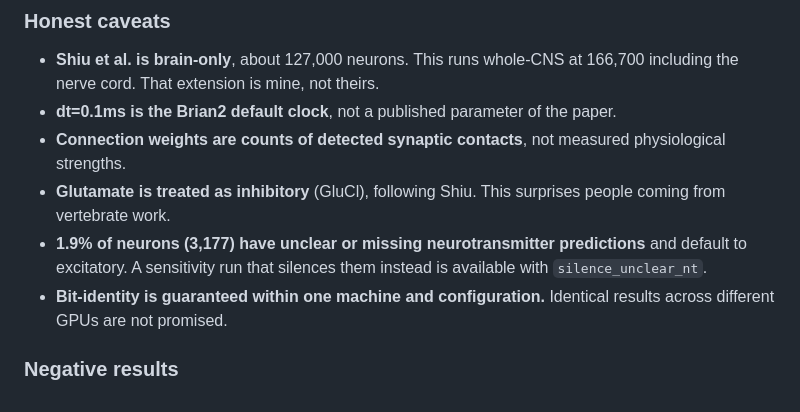
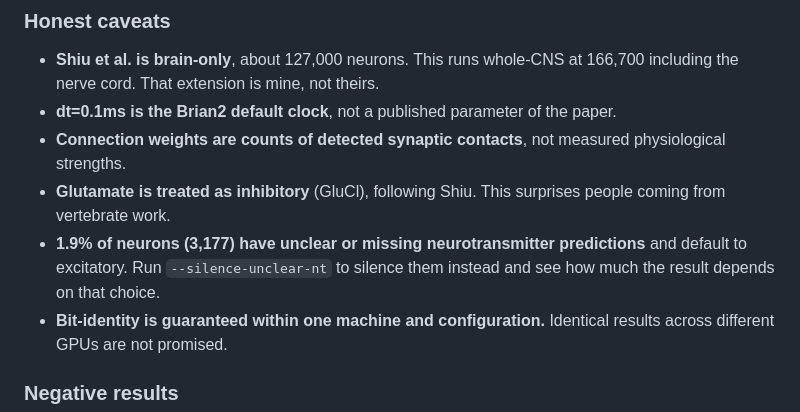
Before and after one commit to aravpanwar/amfly, a Markdown page: docs/readme-draft.md, the part around the change. Rendered like a GitHub page.

```diff
--- a/docs/readme-draft.md
+++ b/docs/readme-draft.md
@@ -70,8 +70,8 @@ is the connection count, not the synapse count.
 - **Glutamate is treated as inhibitory** (GluCl), following Shiu. This surprises
   people coming from vertebrate work.
 - **1.9% of neurons (3,177) have unclear or missing neurotransmitter predictions**
-  and default to excitatory. A sensitivity run that silences them instead is
-  available with `silence_unclear_nt`.
+  and default to excitatory. Run `--silence-unclear-nt` to silence them instead
+  and see how much the result depends on that choice.
 - **Bit-identity is guaranteed within one machine and configuration.** Identical
   results across different GPUs are not promised.
 
```
